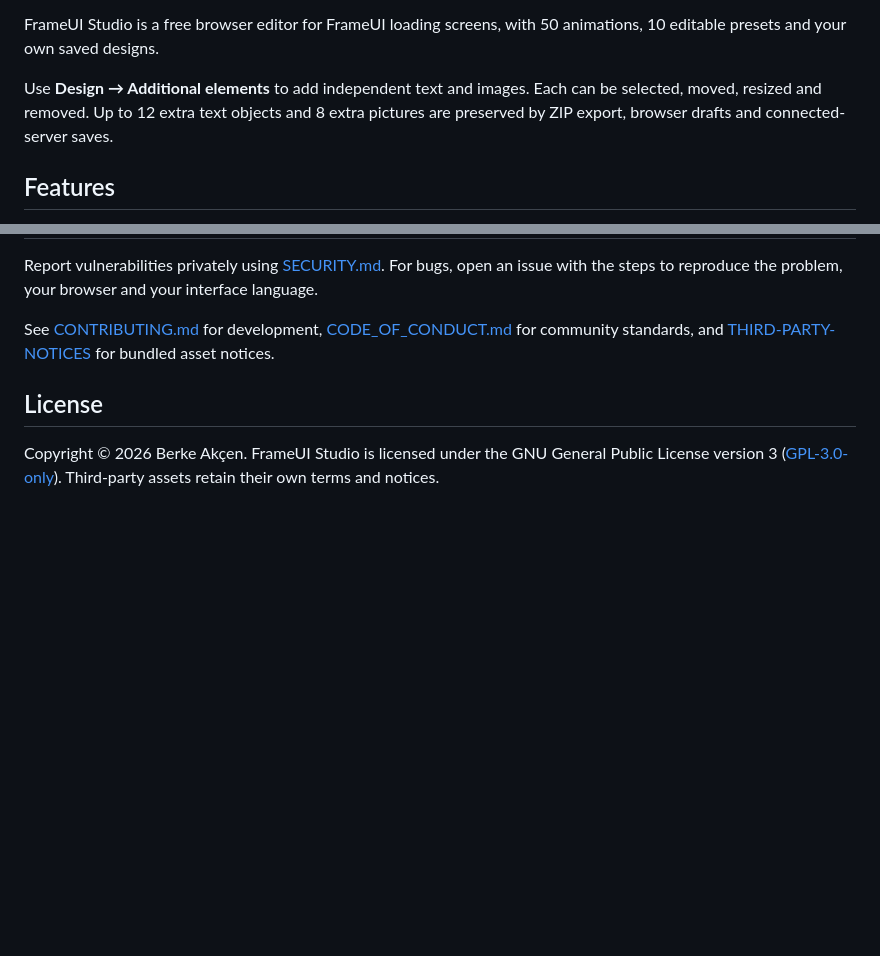
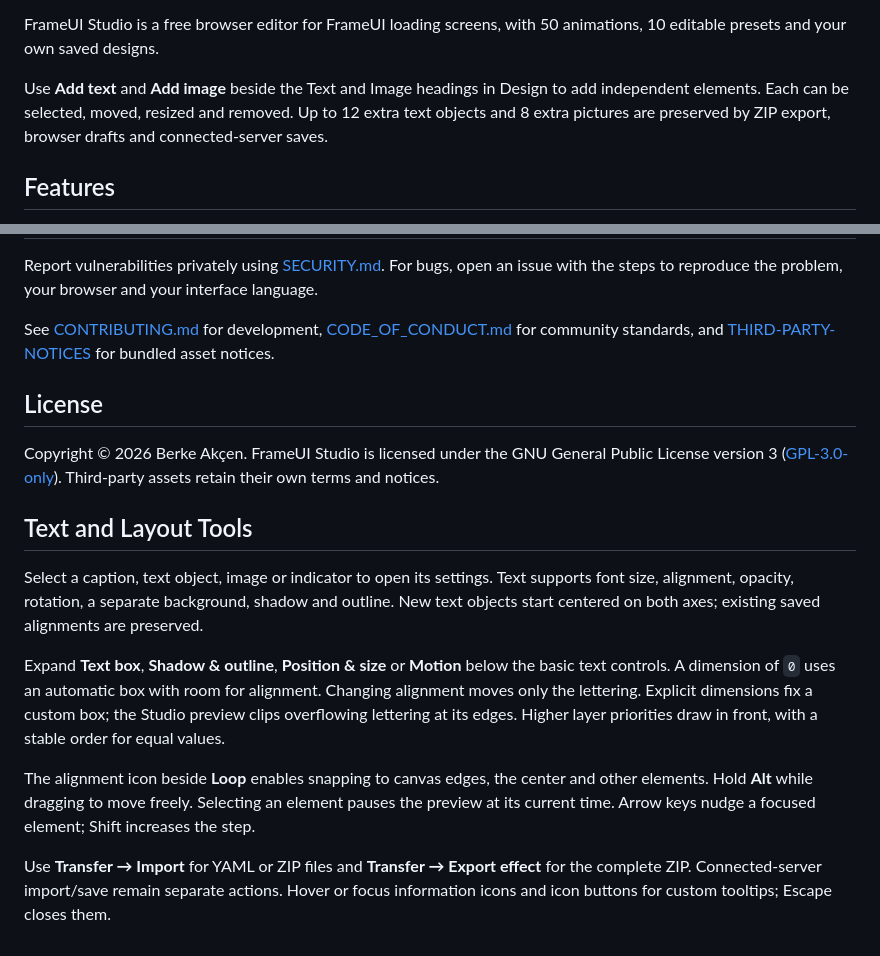
Before and after one commit to Despical/FrameUIStudio, a Markdown page: README.md, 2 parts joined by grey strips. Rendered like a GitHub page; blank space fills up the shorter version.

Commit message:
docs(studio): explain text styling guides and Transfer workflow

```diff
--- a/README.md
+++ b/README.md
@@ -21,7 +21,7 @@
 
 FrameUI Studio is a free browser editor for FrameUI loading screens, with 50 animations, 10 editable presets and your own saved designs.
 
-Use **Design → Additional elements** to add independent text and images. Each can be selected, moved, resized and removed. Up to 12 extra text objects and 8 extra pictures are preserved by ZIP export, browser drafts and connected-server saves.
+Use **Add text** and **Add image** beside the Text and Image headings in Design to add independent elements. Each can be selected, moved, resized and removed. Up to 12 extra text objects and 8 extra pictures are preserved by ZIP export, browser drafts and connected-server saves.
 
 ## Features
 
@@ -80,3 +80,13 @@ See [CONTRIBUTING.md](CONTRIBUTING.md) for development, [CODE_OF_CONDUCT.md](COD
 ## License
 
 Copyright © 2026 Berke Akçen. FrameUI Studio is licensed under the GNU General Public License version 3 ([GPL-3.0-only](LICENSE)). Third-party assets retain their own terms and notices.
+
+## Text and Layout Tools
+
+Select a caption, text object, image or indicator to open its settings. Text supports font size, alignment, opacity, rotation, a separate background, shadow and outline. New text objects start centered on both axes; existing saved alignments are preserved.
+
+Expand **Text box**, **Shadow & outline**, **Position & size** or **Motion** below the basic text controls. A dimension of `0` uses an automatic box with room for alignment. Changing alignment moves only the lettering. Explicit dimensions fix a custom box; the Studio preview clips overflowing lettering at its edges. Higher layer priorities draw in front, with a stable order for equal values.
+
+The alignment icon beside **Loop** enables snapping to canvas edges, the center and other elements. Hold **Alt** while dragging to move freely. Selecting an element pauses the preview at its current time. Arrow keys nudge a focused element; Shift increases the step.
+
+Use **Transfer → Import** for YAML or ZIP files and **Transfer → Export effect** for the complete ZIP. Connected-server import/save remain separate actions. Hover or focus information icons and icon buttons for custom tooltips; Escape closes them.
```
